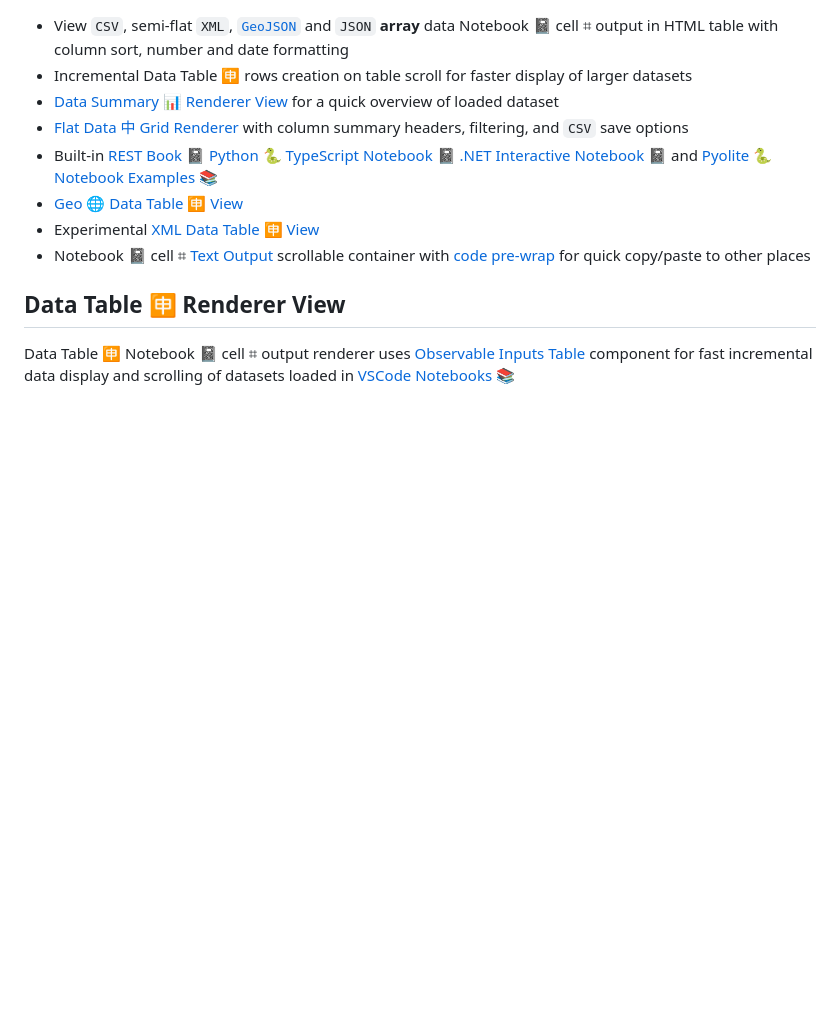
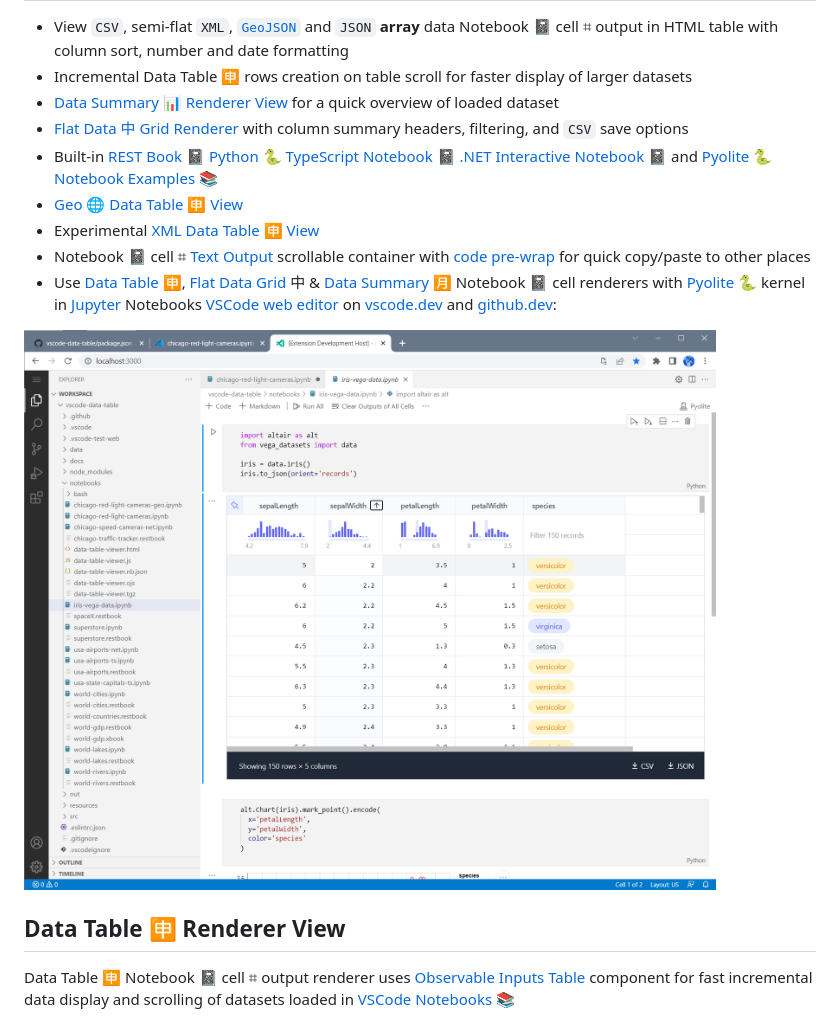
Before and after one commit to RandomFractals/vscode-data-table, a Markdown page: README.md, the part around the change. Rendered like a GitHub page; pictures changed too: docs/images/flat-data-grid-in-browser.png (added); blank space fills up the shorter version.

Commit message:
add data renderers in web editor info and example pic to features list in docs (#122)

```diff
--- a/README.md
+++ b/README.md
@@ -32,6 +32,10 @@ Data Table Renderers is a collection of custom tabular data renderers for vscode
 - [Geo 🌐 Data Table 🈸 View](https://github.com/RandomFractals/vscode-data-table#geo--data-table--view)
 - Experimental [XML Data Table 🈸 View](https://github.com/RandomFractals/vscode-data-table#xml-data-table--view)
 - Notebook 📓 cell ⌗ [Text Output](https://github.com/RandomFractals/vscode-data-table#text-oputput-view) scrollable container with [code pre-wrap](https://developer.mozilla.org/en-US/docs/Web/HTML/Element/code) for quick copy/paste to other places
+- Use [Data Table](https://github.com/RandomFractals/vscode-data-table#data-table--renderer-view) 🈸, [Flat Data Grid](https://github.com/RandomFractals/vscode-data-table#flat-data-%E4%B8%AD-grid-renderer) 中 & [Data Summary](https://github.com/RandomFractals/vscode-data-table#data-summary--renderer-view) 🈷️ Notebook 📓 cell renderers with [Pyolite](https://marketplace.visualstudio.com/items?itemName=joyceerhl.vscode-pyodide) 🐍 kernel in [Jupyter](https://marketplace.visualstudio.com/items?itemName=ms-toolsai.jupyter) Notebooks [VSCode web editor](https://code.visualstudio.com/docs/editor/vscode-web) on [vscode.dev](https://vscode.dev) and [github.dev](https://github.dev/github/dev):
+
+![Flat Data Grid 中 in browser](https://github.com/RandomFractals/vscode-data-table/blob/main/docs/images/flat-data-grid-in-browser.png?raw=true
+ "Flat Data Grid 中 in browser")
 
 ## Data Table 🈸 Renderer View
 
```
